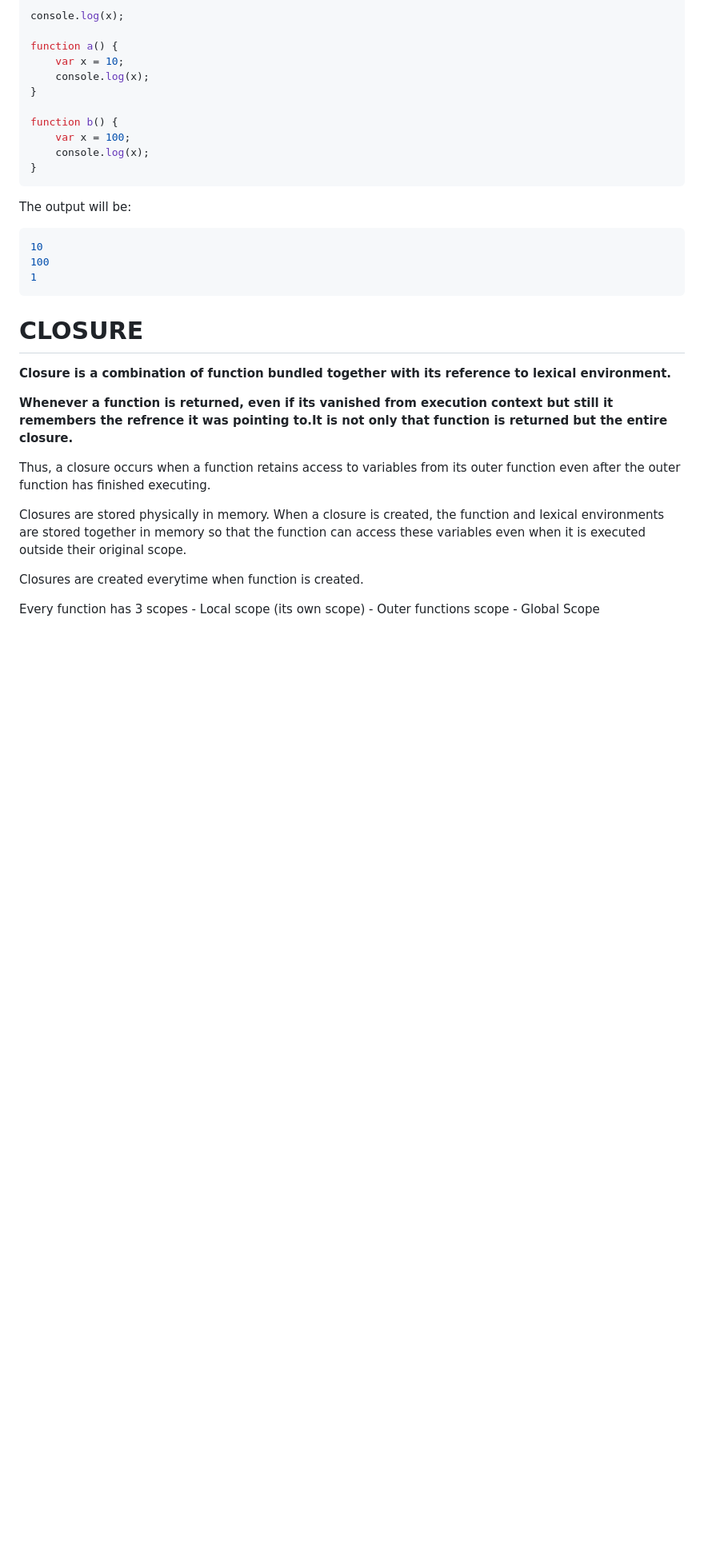
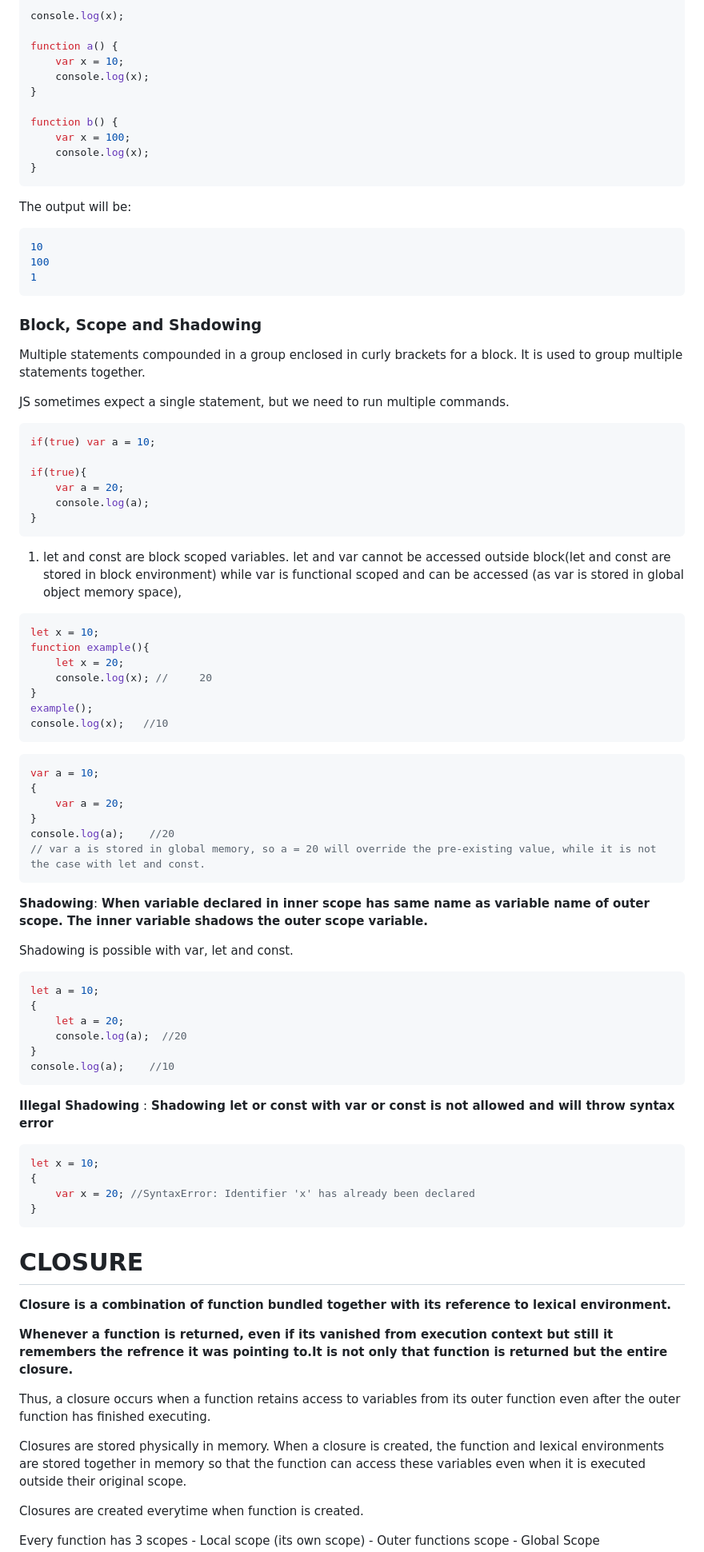
Before and after one commit to akash-midha/JavaScript-Interview, a Markdown page: README.md, the part around the change printed below. Shown: that part at 80% size. Rendered like a GitHub page; blank space fills up the shorter version.

````diff
--- a/README.md
+++ b/README.md
@@ -660,6 +713,65 @@ The output will be:
 100
 1
 ```
+
+### Block, Scope and Shadowing
+
+Multiple statements compounded in a group enclosed in curly brackets for a block. It is used to group multiple statements together.
+
+JS sometimes expect a single statement, but we need to run multiple commands.
+
+```javascript
+if(true) var a = 10;
+
+if(true){
+    var a = 20;
+    console.log(a);
+}
+```
+
+1. let and const are block scoped variables. let and var cannot be accessed outside block(let and const are stored in block environment) while var is functional scoped and can be accessed (as var is stored in global object memory space),
+
+```javascript
+let x = 10;
+function example(){
+    let x = 20;
+    console.log(x); //     20
+}
+example();
+console.log(x);   //10
+```
+
+```javascript
+var a = 10;
+{
+    var a = 20;
+}
+console.log(a);    //20
+// var a is stored in global memory, so a = 20 will override the pre-existing value, while it is not the case with let and const.
+```
+
+**Shadowing**: **When variable declared in inner scope has same name as variable name of outer scope. The inner variable shadows the outer scope variable.**
+
+Shadowing is possible with var, let and const.
+
+```javascript
+let a = 10;
+{
+    let a = 20;
+    console.log(a);  //20
+}
+console.log(a);    //10
+```
+
+**Illegal Shadowing** : **Shadowing let or const with var or const is not allowed and will throw syntax error**
+
+```javascript
+let x = 10;
+{
+    var x = 20; //SyntaxError: Identifier 'x' has already been declared
+}
+```
+
 
 
 # CLOSURE
````
Also changed, not shown: other parts of README.md (+65 -12 lines).
